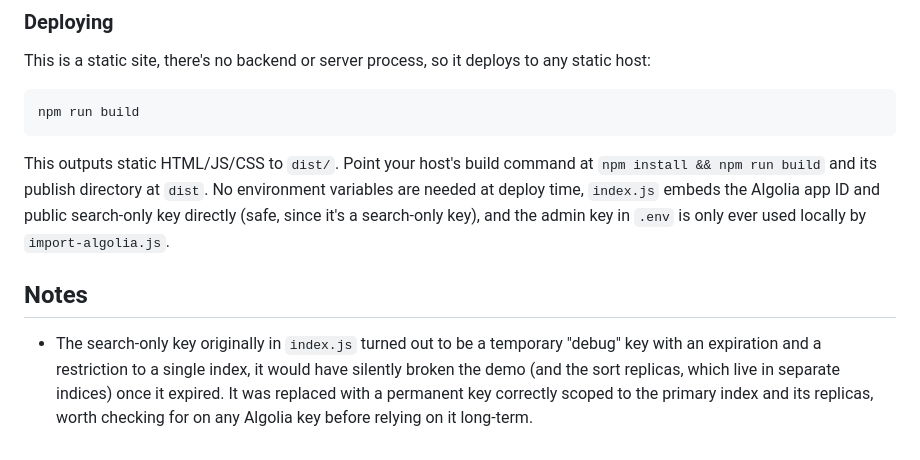
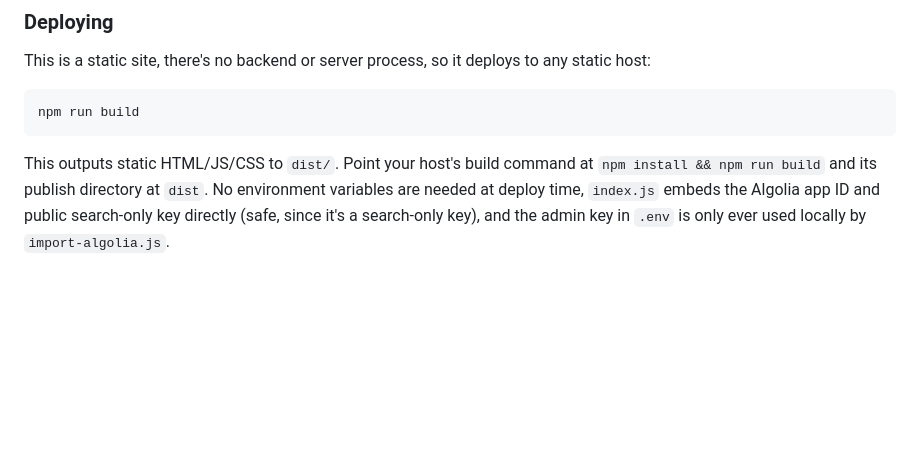
Before and after one commit to krishna-musichorizon/Algolia_Assignment, a Markdown page: README.md, the part around the change. GitHub-like rendering; blank space fills up the shorter version.

Commit message:
notes removed

````diff
--- a/README.md
+++ b/README.md
@@ -102,7 +102,3 @@ npm run build
 ```
 
 This outputs static HTML/JS/CSS to `dist/`. Point your host's build command at `npm install && npm run build` and its publish directory at `dist`. No environment variables are needed at deploy time, `index.js` embeds the Algolia app ID and public search-only key directly (safe, since it's a search-only key), and the admin key in `.env` is only ever used locally by `import-algolia.js`.
-
-## Notes
-
-- The search-only key originally in `index.js` turned out to be a temporary "debug" key with an expiration and a restriction to a single index, it would have silently broken the demo (and the sort replicas, which live in separate indices) once it expired. It was replaced with a permanent key correctly scoped to the primary index and its replicas, worth checking for on any Algolia key before relying on it long-term.
````
